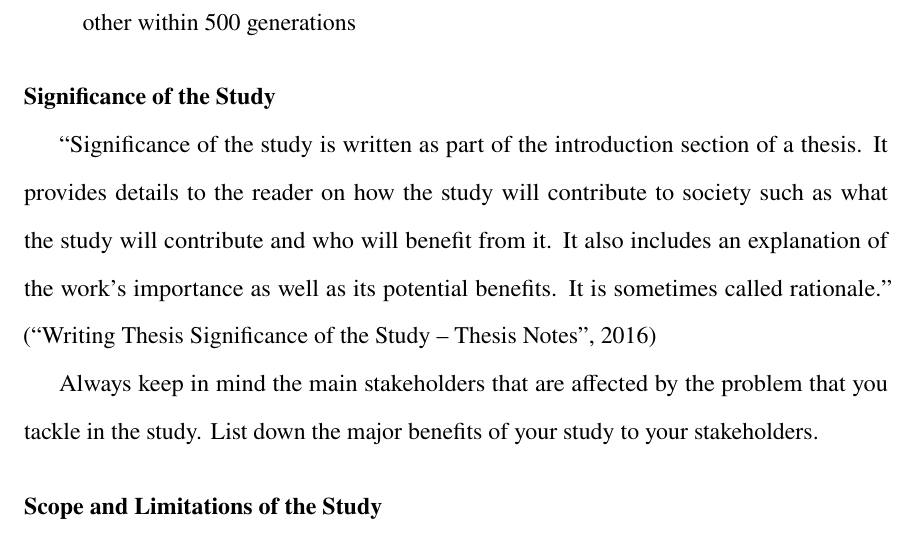
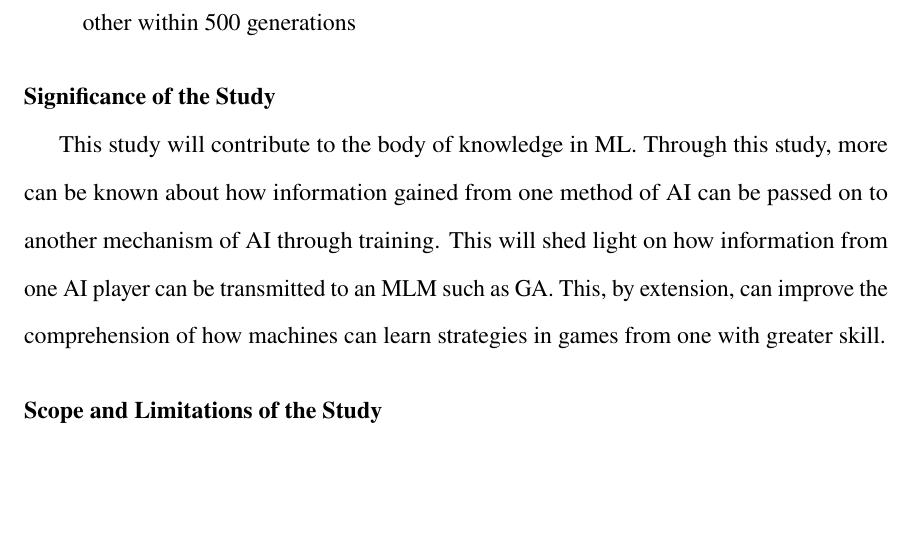
Before and after one commit to MasterToast10/paleo-str-g12, a LaTeX thesis (genetic_algorithm-traditional/genetic_algorithm-traditional.tex): part of page 9 of 31 before the commit and part of page 9 of 30 after it, cut so that both start at the same text, the shorter picture padded with empty space. The pictures show the PDF file genetic_algorithm-traditional/genetic_algorithm-traditional.pdf that the author committed with the source.

Commit message:
Significance of the Study

```diff
--- a/genetic_algorithm-traditional/genetic_algorithm-traditional.tex
+++ b/genetic_algorithm-traditional/genetic_algorithm-traditional.tex
@@ -144,15 +144,10 @@
 
 		\section{Significance of the Study}
 			% TODO: Significance of the Study
-			\textquote[\cite{WritingThesisSignificance2016}]{%
-				Significance of the study is written as part of the introduction section of a thesis.
-				It provides details to the reader on how the study will contribute to society such as what the study will contribute and who will benefit from it.
-				It also includes an explanation of the work’s importance as well as its potential benefits.
-				It is sometimes called rationale.%
-			}
-
-			Always keep in mind the main stakeholders that are affected by the problem that you tackle in the study.
-			List down the major benefits of your study to your stakeholders.
+			This study will contribute to the body of knowledge in ML.
+			Through this study, more can be known about how information gained from one method of AI can be passed on to another mechanism of AI through training.
+			This will shed light on how information from one AI player can be transmitted to an MLM such as GA.
+			This, by extension, can improve the comprehension of how machines can learn strategies in games from one with greater skill.
 
 		\section{Scope and Limitations of the Study}
 			% TODO: Scope and Limitations of the Study
```
Also changed, not shown: genetic_algorithm-traditional/genetic_algorithm-traditional.pdf.
